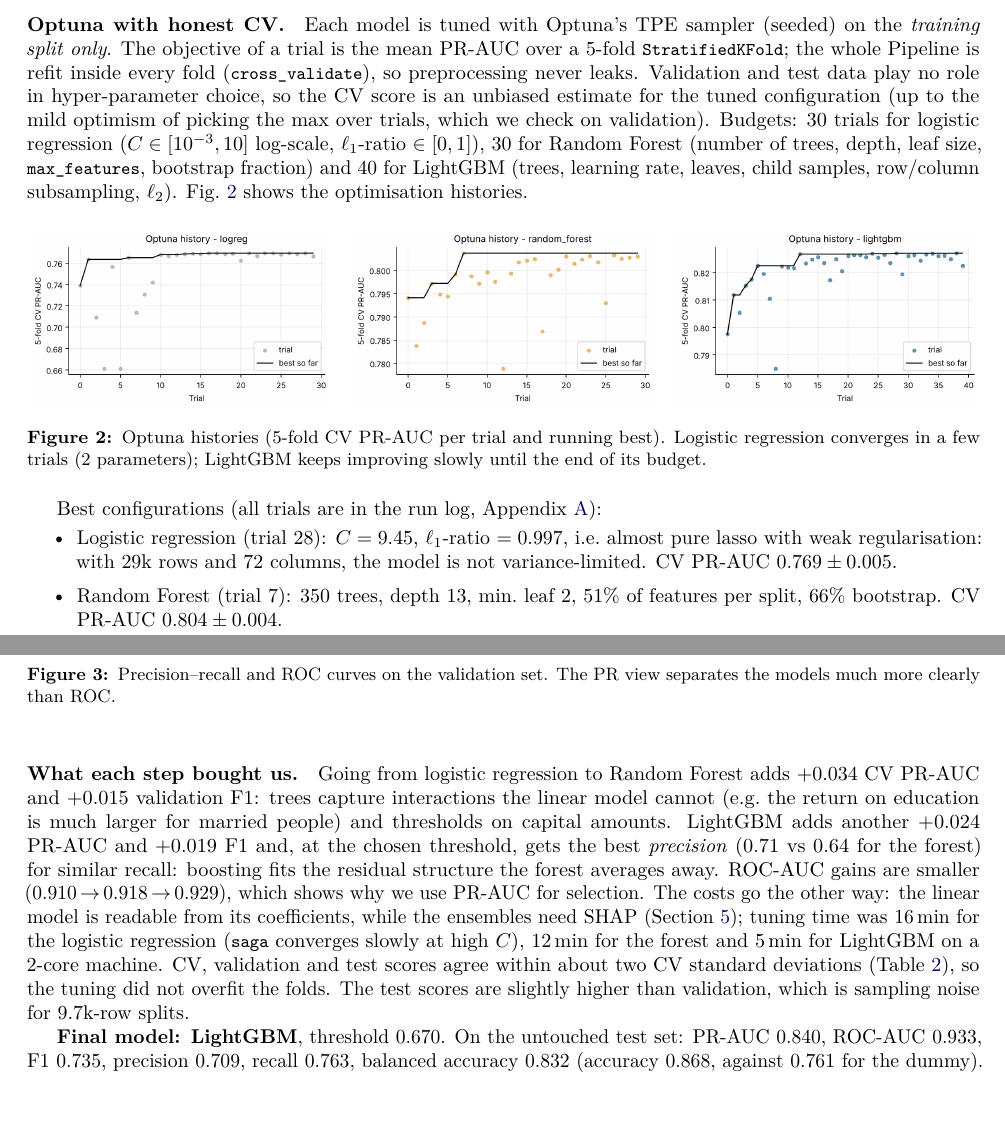
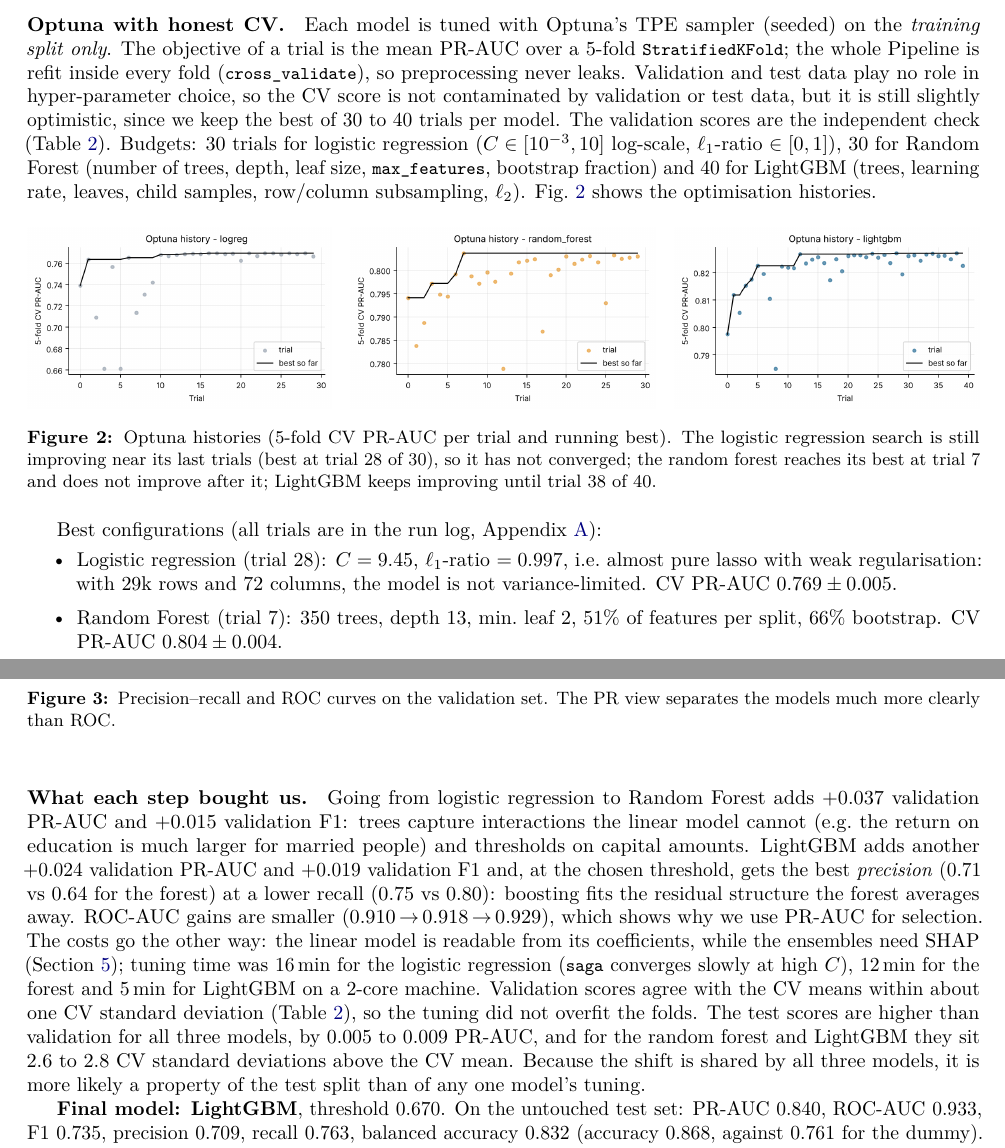
Before and after one commit to Sofyan-Hdj/APML_project, a LaTeX document (report/report.tex): two parts of pages 3 and 4 of 13, joined at a grey line, cut so that both start at the same text, the shorter picture padded with empty space. Compiled offline with pdfLaTeX.

Commit message:
Fix Optuna and CV/test wording in report
Corrections to the imbalance and tuning sections, checked against the
run log and model comparison tables:

- Optuna figure caption: the logistic regression search is still improving
  at trial 28 of 30, random forest peaks at trial 7, LightGBM at trial 38 of 40.
- CV score is described as slightly optimistic (best of 30-40 trials), not
  unbiased.
- Step-by-step gains are given on validation (RF +0.037 PR-AUC, LightGBM
  +0.024 PR-AUC, +0.019 F1) and LightGBM's lower recall is stated (0.75 vs 0.80).
- Validation agrees with CV within about one CV standard deviation; test scores
  are 2.6 to 2.8 CV standard deviations above CV for RF and LightGBM, which is
  not "within two".
- LightGBM trees are described as small, not shallow (depth is not tuned).

Co-Authored-By: Claude Haiku 5.5 <noreply@anthropic.com>
Claude-Session: https://claude.ai/code/session_016ZFPHtpCuAmeb7smVnV3Xf

```diff
--- a/report/report.tex
+++ b/report/report.tex
@@ -167,8 +167,8 @@ and usually leads on tabular data.
 \emph{training split only}. The objective of a trial is the mean PR-AUC over a 5-fold
 \code{StratifiedKFold}; the whole Pipeline is refit inside every fold (\code{cross\_validate}), so
 preprocessing never leaks. Validation and test data play no role in hyper-parameter choice, so the CV
-score is an unbiased estimate for the tuned configuration (up to the mild optimism of picking the max over
-trials, which we check on validation). Budgets: 30 trials for logistic regression ($C\in[10^{-3},10]$
+score is not contaminated by validation or test data, but it is still slightly optimistic, since we keep the
+best of 30 to 40 trials per model. The validation scores are the independent check (Table~\ref{tab:models}). Budgets: 30 trials for logistic regression ($C\in[10^{-3},10]$
 log-scale, $\ell_1$-ratio $\in[0,1]$), 30 for Random Forest (number of trees, depth, leaf size,
 \code{max\_features}, bootstrap fraction) and 40 for LightGBM (trees, learning rate, leaves, child samples,
 row/column subsampling, $\ell_2$). Fig.~\ref{fig:optuna} shows the optimisation histories.
@@ -178,8 +178,8 @@ row/column subsampling, $\ell_2$). Fig.~\ref{fig:optuna} shows the optimisation
 \includegraphics[width=0.32\textwidth]{optuna_history_logreg.png}\hfill
 \includegraphics[width=0.32\textwidth]{optuna_history_random_forest.png}\hfill
 \includegraphics[width=0.32\textwidth]{optuna_history_lightgbm.png}
-\caption{Optuna histories (5-fold CV PR-AUC per trial and running best). Logistic regression converges in
-a few trials (2 parameters); LightGBM keeps improving slowly until the end of its budget.}
+\caption{Optuna histories (5-fold CV PR-AUC per trial and running best). The logistic regression search is still improving near its last
+trials (best at trial 28 of 30), so it has not converged; the random forest reaches its best at trial 7 and does not improve after it; LightGBM keeps improving until trial 38 of 40.}
 \label{fig:optuna}
 \end{figure}
 
@@ -222,17 +222,19 @@ clearly than ROC.}
 \end{figure}
 
 \paragraph{What each step bought us.} Going from logistic regression to Random Forest adds
-$+0.034$ CV PR-AUC and $+0.015$ validation F1: trees capture interactions the linear model cannot (e.g.\ the
+$+0.037$ validation PR-AUC and $+0.015$ validation F1: trees capture interactions the linear model cannot (e.g.\ the
 return on education is much larger for married people) and thresholds on capital amounts. LightGBM adds
-another $+0.024$ PR-AUC and $+0.019$ F1 and, at the chosen threshold, gets the best \emph{precision} (0.71
-vs 0.64 for the forest) for similar recall: boosting fits the residual structure the forest averages
+another $+0.024$ validation PR-AUC and $+0.019$ validation F1 and, at the chosen threshold, gets the best \emph{precision} (0.71
+vs 0.64 for the forest) at a lower recall (0.75 vs 0.80): boosting fits the residual structure the forest averages
 away. ROC-AUC gains are smaller (0.910\,$\rightarrow$\,0.918\,$\rightarrow$\,0.929), which shows why we use PR-AUC
 for selection. The costs go the other way: the linear model is readable from its coefficients, while the
 ensembles need SHAP (Section~\ref{sec:shap}); tuning time was 16\,min for the logistic regression
 (\code{saga} converges slowly at high $C$), 12\,min for the forest and 5\,min for LightGBM on a 2-core
-machine. CV, validation and test scores agree within about two CV standard deviations
-(Table~\ref{tab:models}), so the tuning did not overfit the folds. The test scores are slightly higher than
-validation, which is sampling noise for 9.7k-row splits.
+machine. Validation scores agree with the CV means within about one CV standard deviation
+(Table~\ref{tab:models}), so the tuning did not overfit the folds. The test scores are higher than validation
+for all three models, by 0.005 to 0.009 PR-AUC, and for the random forest and LightGBM they sit 2.6 to 2.8 CV
+standard deviations above the CV mean. Because the shift is shared by all three models, it is more likely a
+property of the test split than of any one model's tuning.
 
 \textbf{Final model: LightGBM}, threshold 0.670. On the untouched test set: PR-AUC 0.840, ROC-AUC 0.933,
 F1 0.735, precision 0.709, recall 0.763, balanced accuracy 0.832 (accuracy 0.868, against 0.761 for the
```
Also changed, not shown: report/report.pdf, report/report.tex (2 more changed lines).
